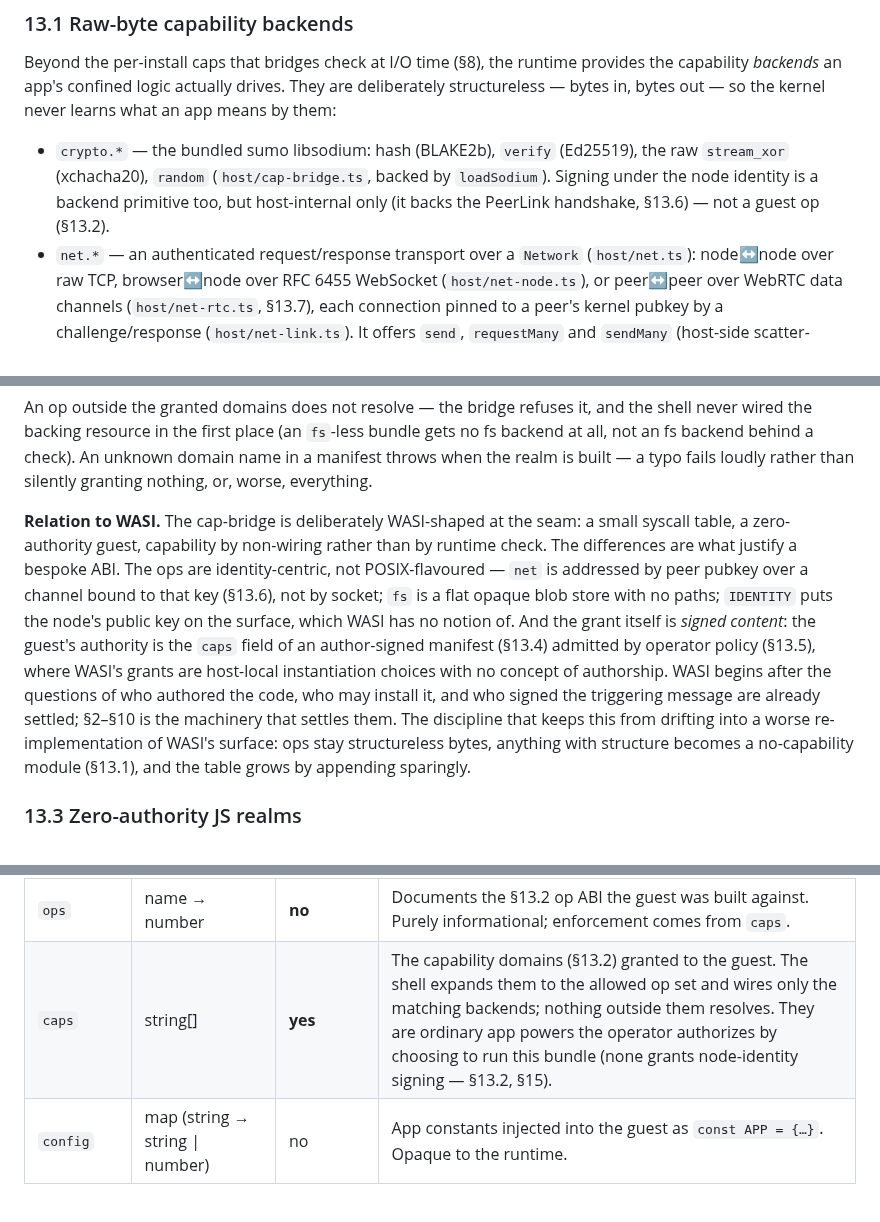
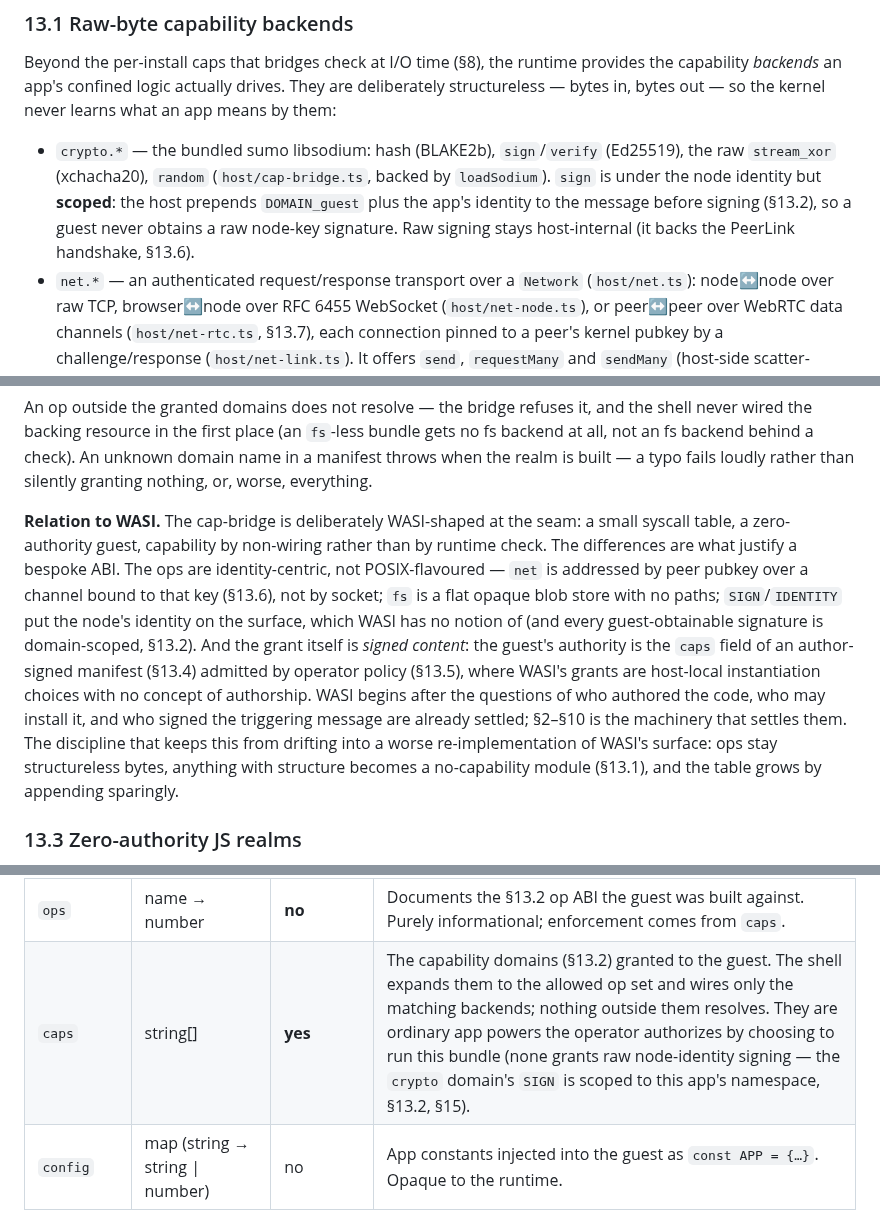
Before and after one commit to arj03/seedkernel, a Markdown page: README.md, 3 parts joined by grey strips. Drawn GitHub-style.

```diff
--- a/README.md
+++ b/README.md
@@ -729,7 +729,7 @@ The split exists because the guest is not a kernel handler: it has no name in th
 
 Beyond the per-install caps that bridges check at I/O time (§8), the runtime provides the capability *backends* an app's confined logic actually drives. They are deliberately structureless — bytes in, bytes out — so the kernel never learns what an app means by them:
 
-- `crypto.*` — the bundled sumo libsodium: hash (BLAKE2b), `verify` (Ed25519), the raw `stream_xor` (xchacha20), `random` (`host/cap-bridge.ts`, backed by `loadSodium`). Signing under the node identity is a backend primitive too, but host-internal only (it backs the PeerLink handshake, §13.6) — not a guest op (§13.2).
+- `crypto.*` — the bundled sumo libsodium: hash (BLAKE2b), `sign`/`verify` (Ed25519), the raw `stream_xor` (xchacha20), `random` (`host/cap-bridge.ts`, backed by `loadSodium`). `sign` is under the node identity but **scoped**: the host prepends `DOMAIN_guest` plus the app's identity to the message before signing (§13.2), so a guest never obtains a raw node-key signature. Raw signing stays host-internal (it backs the PeerLink handshake, §13.6).
 - `net.*` — an authenticated request/response transport over a `Network` (`host/net.ts`): node↔node over raw TCP, browser↔node over RFC 6455 WebSocket (`host/net-node.ts`), or peer↔peer over WebRTC data channels (`host/net-rtc.ts`, §13.7), each connection pinned to a peer's kernel pubkey by a challenge/response (`host/net-link.ts`). It offers `send`, `requestMany` and `sendMany` (host-side scatter-gather fan-out — the one concurrency a confined guest can't do itself; `requestMany` broadcasts one shared payload to many peers, `sendMany` is the general case of a distinct request per peer), and `peers`.
 - `fs.*` — raw bytes under an opaque, flat key (`host/fs.ts`): `get`/`put`/`size`/`list`/`delete`/`stat` (existence is `size ≥ 0`, so there is no separate `has`). An in-RAM `MemoryFs` and a directory-backed `NodeFs` (`host/fs-node.ts`); OPFS/IndexedDB in the browser later. No content-addressing, no paths — that's app policy.
 - `clock` and an installed-handler call (`KernelHost.callHandler`) to reach a WASM handler by name.
@@ -776,7 +777,7 @@ The **capability domains** a manifest declares (§13.4) expand to fixed op sets
 
 An op outside the granted domains does not resolve — the bridge refuses it, and the shell never wired the backing resource in the first place (an `fs`-less bundle gets no fs backend at all, not an fs backend behind a check). An unknown domain name in a manifest throws when the realm is built — a typo fails loudly rather than silently granting nothing, or, worse, everything.
 
-**Relation to WASI.** The cap-bridge is deliberately WASI-shaped at the seam: a small syscall table, a zero-authority guest, capability by non-wiring rather than by runtime check. The differences are what justify a bespoke ABI. The ops are identity-centric, not POSIX-flavoured — `net` is addressed by peer pubkey over a channel bound to that key (§13.6), not by socket; `fs` is a flat opaque blob store with no paths; `IDENTITY` puts the node's public key on the surface, which WASI has no notion of. And the grant itself is *signed content*: the guest's authority is the `caps` field of an author-signed manifest (§13.4) admitted by operator policy (§13.5), where WASI's grants are host-local instantiation choices with no concept of authorship. WASI begins after the questions of who authored the code, who may install it, and who signed the triggering message are already settled; §2–§10 is the machinery that settles them. The discipline that keeps this from drifting into a worse re-implementation of WASI's surface: ops stay structureless bytes, anything with structure becomes a no-capability module (§13.1), and the table grows by appending sparingly.
+**Relation to WASI.** The cap-bridge is deliberately WASI-shaped at the seam: a small syscall table, a zero-authority guest, capability by non-wiring rather than by runtime check. The differences are what justify a bespoke ABI. The ops are identity-centric, not POSIX-flavoured — `net` is addressed by peer pubkey over a channel bound to that key (§13.6), not by socket; `fs` is a flat opaque blob store with no paths; `SIGN`/`IDENTITY` put the node's identity on the surface, which WASI has no notion of (and every guest-obtainable signature is domain-scoped, §13.2). And the grant itself is *signed content*: the guest's authority is the `caps` field of an author-signed manifest (§13.4) admitted by operator policy (§13.5), where WASI's grants are host-local instantiation choices with no concept of authorship. WASI begins after the questions of who authored the code, who may install it, and who signed the triggering message are already settled; §2–§10 is the machinery that settles them. The discipline that keeps this from drifting into a worse re-implementation of WASI's surface: ops stay structureless bytes, anything with structure becomes a no-capability module (§13.1), and the table grows by appending sparingly.
 
 ### 13.3 Zero-authority JS realms
 
@@ -813,7 +814,7 @@ A bundle adds **no second install mechanism**: its module installs are ordinary
 | `modules[]` | `{name, file, hash, install, kernelName}` | yes | One entry per WASM module: logical name, filename, `genesisHash(wasm)` hex, the filename of its pre-signed install envelope, and the kernel name that install binds (so the loader can confirm the module actually registered). |
 | `guest` | `{file, hash}` | yes | The guest program: filename + `genesisHash(utf8(source))` hex. |
 | `ops` | name → number | **no** | Documents the §13.2 op ABI the guest was built against. Purely informational; enforcement comes from `caps`. |
-| `caps` | string[] | **yes** | The capability domains (§13.2) granted to the guest. The shell expands them to the allowed op set and wires only the matching backends; nothing outside them resolves. They are ordinary app powers the operator authorizes by choosing to run this bundle (none grants node-identity signing — §13.2, §15). |
+| `caps` | string[] | **yes** | The capability domains (§13.2) granted to the guest. The shell expands them to the allowed op set and wires only the matching backends; nothing outside them resolves. They are ordinary app powers the operator authorizes by choosing to run this bundle (none grants raw node-identity signing — the `crypto` domain's `SIGN` is scoped to this app's namespace, §13.2, §15). |
 | `config` | map (string → string \| number) | no | App constants injected into the guest as `const APP = {…}`. Opaque to the runtime. |
 
 **Load algorithm** (`loadBundle`). The shell is host code, so failures here **throw to the operator** — the §3 "drop" semantics apply to wire messages, not to loading a local directory:
```
Also changed, not shown: other parts of README.md (+26 -24 lines).
